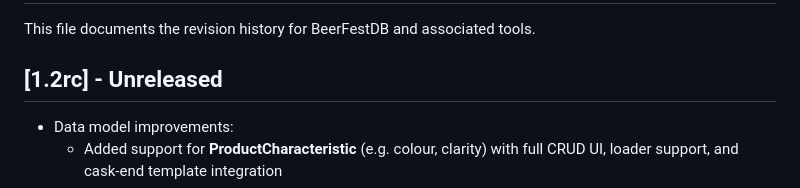
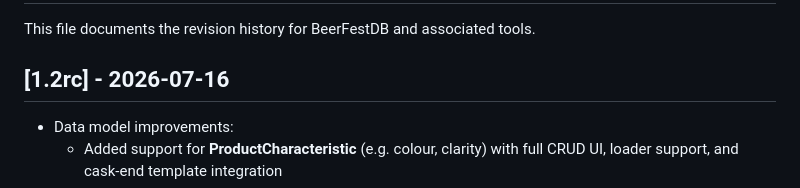
Before and after one commit to tfrayner/beerfestdb, a Markdown page: CHANGELOG.md, the part around the change. Rendered like a GitHub page.

Commit message:
Updated release date

```diff
--- a/CHANGELOG.md
+++ b/CHANGELOG.md
@@ -2,7 +2,7 @@
 
 This file documents the revision history for BeerFestDB and associated tools.
 
-## [1.2rc] - Unreleased
+## [1.2rc] - 2026-07-16
 - Data model improvements:
   - Added support for **ProductCharacteristic** (e.g. colour, clarity) with full
       CRUD UI, loader support, and cask-end template integration
```
